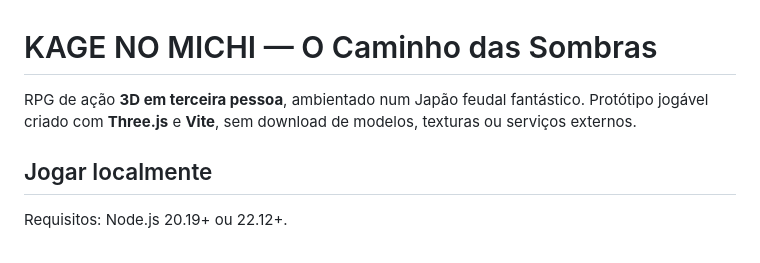
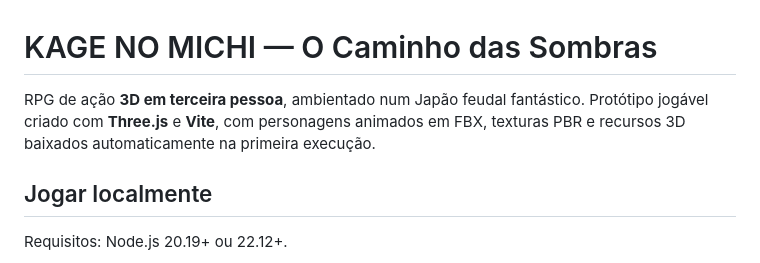
Before and after one commit to VitorScopin/RPG_Samurai, a Markdown page: README.md, the part around the change. Rendered like a GitHub page.

Commit message:
Clarify 3D asset download requirements in the RPG readme

```diff
--- a/README.md
+++ b/README.md
@@ -1,6 +1,6 @@
 # KAGE NO MICHI — O Caminho das Sombras
 
-RPG de ação **3D em terceira pessoa**, ambientado num Japão feudal fantástico. Protótipo jogável criado com **Three.js** e **Vite**, sem download de modelos, texturas ou serviços externos.
+RPG de ação **3D em terceira pessoa**, ambientado num Japão feudal fantástico. Protótipo jogável criado com **Three.js** e **Vite**, com personagens animados em FBX, texturas PBR e recursos 3D baixados automaticamente na primeira execução.
 
 ## Jogar localmente
 
```
